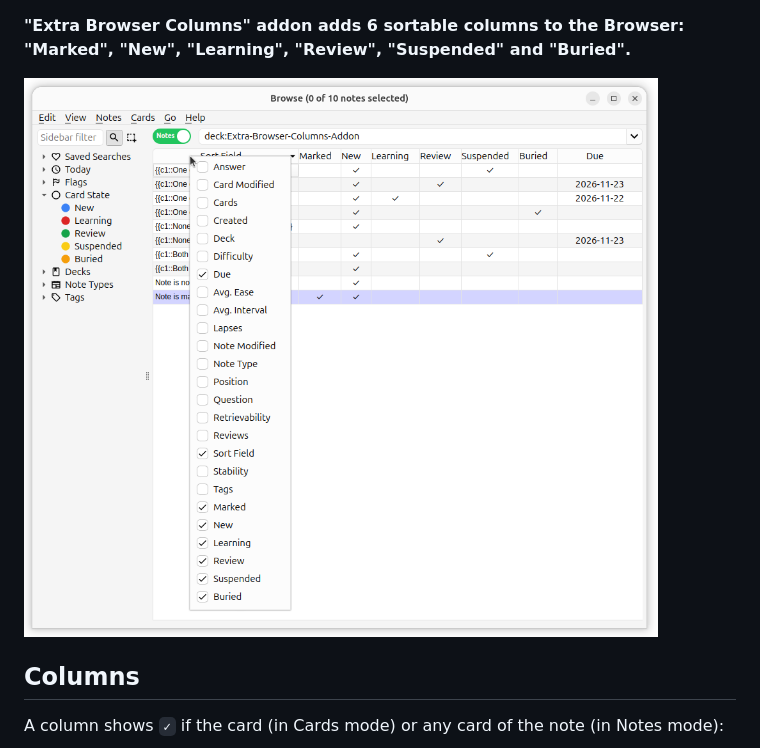
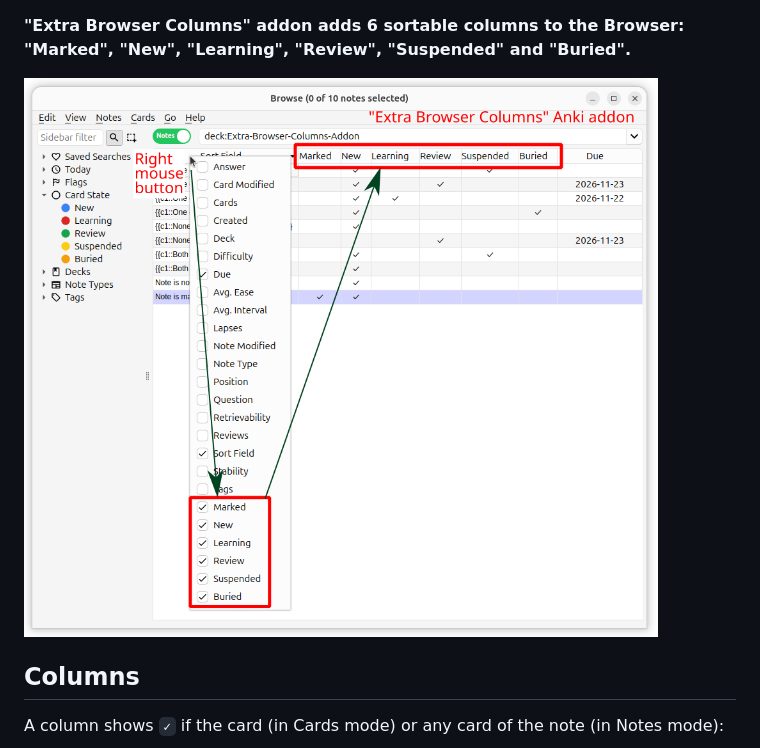
Before and after one commit to Aleks-Ya/extra-browser-columns-anki-addon, a Markdown page: docs/addon-info-description.md, the part around the change. Drawn GitHub-style; pictures changed too: docs/images/krita/show-columns-menu-notes.png (added).

Commit message:
Instruction to show the columns

```diff
--- a/docs/addon-info-description.md
+++ b/docs/addon-info-description.md
@@ -1,7 +1,7 @@
 **"Extra Browser Columns" addon adds 6 sortable columns to the Browser:
 "Marked", "New", "Learning", "Review", "Suspended" and "Buried".**
 
-![](https://raw.githubusercontent.com/Aleks-Ya/extra-browser-columns-anki-addon/main/docs/images/show-columns-menu-notes.png)
+![](https://raw.githubusercontent.com/Aleks-Ya/extra-browser-columns-anki-addon/main/docs/images/krita/show-columns-menu-notes.png)
 
 ## Columns
 
```
Also changed, not shown: docs/images/screenshot/show-columns-menu-cards.png (renamed from docs/images/show-columns-menu-cards.png), docs/images/screenshot/show-columns-menu-notes.png (added), 1 other file.
